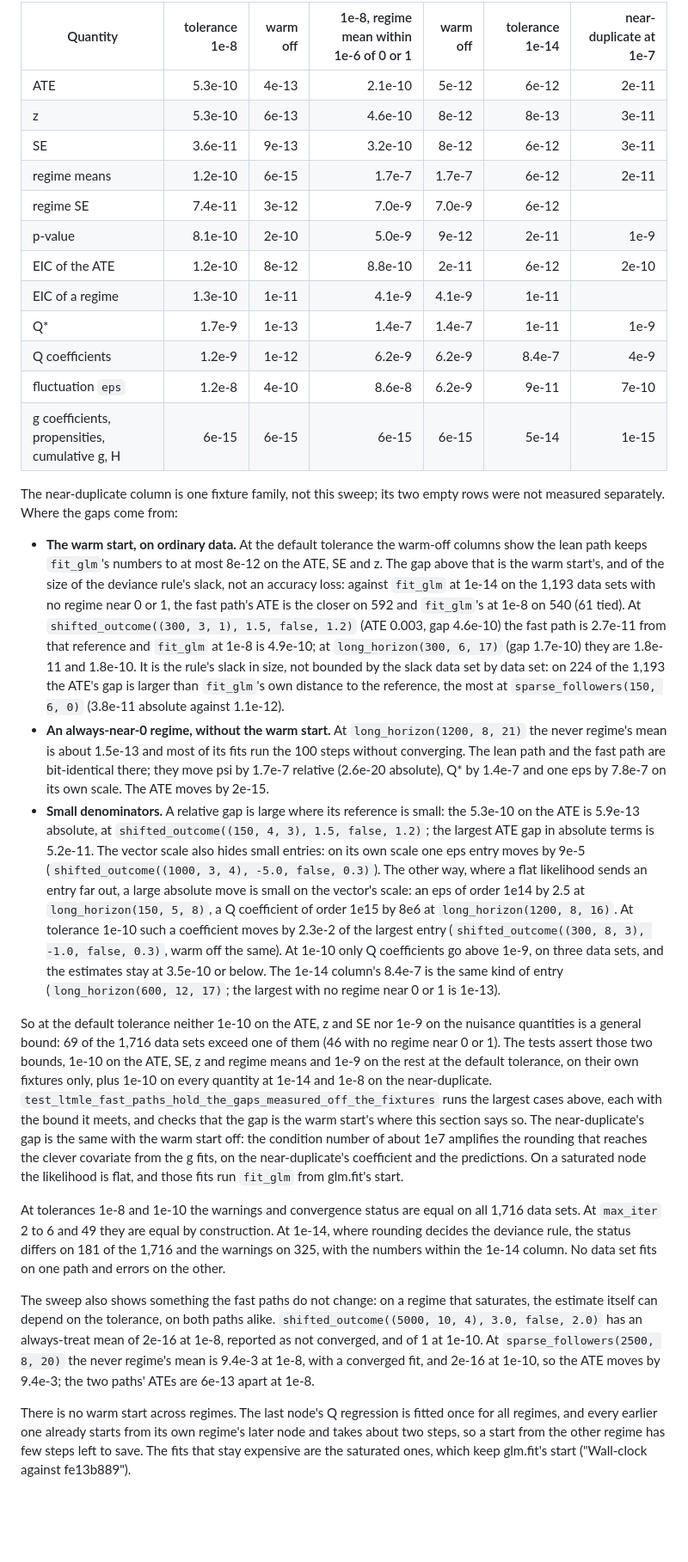
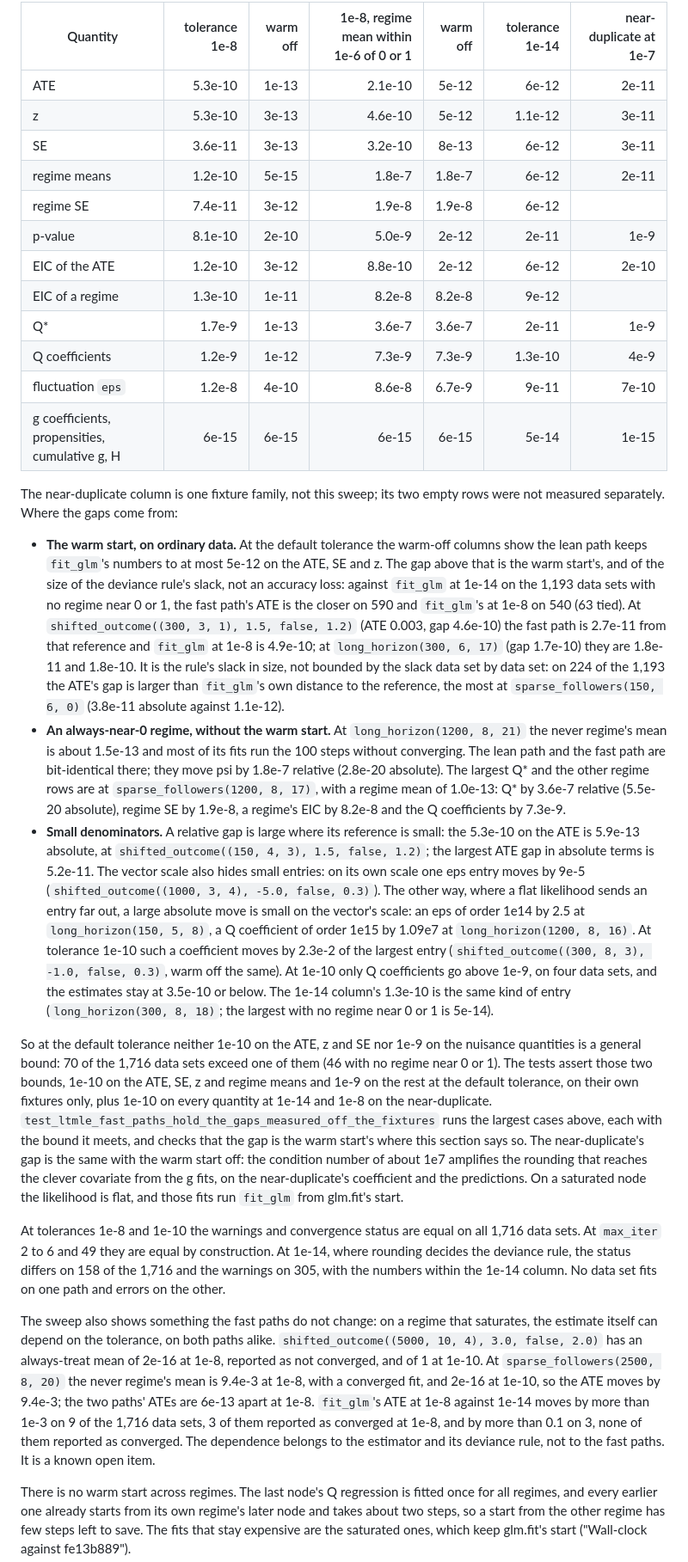
Before and after one commit to umatter/prompt2analytics, a Markdown page: validation/econometrics/ltmle.md, the part around one of its changes. Shown at 86% size. Rendered like a GitHub page; blank space fills up the shorter version.

Commit message:
docs(validation): LTMLE gap table and figures measured on the current rule
The table and prose values come from a sweep under the late refinement and
the row bound; wall-clock tables are labelled as predating them. The page
says what the row check does on a fractional response, and records the
estimate's dependence on the tolerance as a known open item.

Refs: CAUS-113, CAUS-22, CAUS-50

Co-Authored-By: Claude Opus 5.5 <noreply@anthropic.com>

```diff
--- a/validation/econometrics/ltmle.md
+++ b/validation/econometrics/ltmle.md
@@ -100,27 +103,27 @@ columns. "Warm off" is the lean path with the warm start off, the same set of da
 
 | Quantity | tolerance 1e-8 | warm off | 1e-8, regime mean within 1e-6 of 0 or 1 | warm off | tolerance 1e-14 | near-duplicate at 1e-7 |
 |---|---:|---:|---:|---:|---:|---:|
-| ATE | 5.3e-10 | 4e-13 | 2.1e-10 | 5e-12 | 6e-12 | 2e-11 |
-| z | 5.3e-10 | 6e-13 | 4.6e-10 | 8e-12 | 8e-13 | 3e-11 |
-| SE | 3.6e-11 | 9e-13 | 3.2e-10 | 8e-12 | 6e-12 | 3e-11 |
-| regime means | 1.2e-10 | 6e-15 | 1.7e-7 | 1.7e-7 | 6e-12 | 2e-11 |
-| regime SE | 7.4e-11 | 3e-12 | 7.0e-9 | 7.0e-9 | 6e-12 | |
-| p-value | 8.1e-10 | 2e-10 | 5.0e-9 | 9e-12 | 2e-11 | 1e-9 |
-| EIC of the ATE | 1.2e-10 | 8e-12 | 8.8e-10 | 2e-11 | 6e-12 | 2e-10 |
-| EIC of a regime | 1.3e-10 | 1e-11 | 4.1e-9 | 4.1e-9 | 1e-11 | |
-| Q* | 1.7e-9 | 1e-13 | 1.4e-7 | 1.4e-7 | 1e-11 | 1e-9 |
-| Q coefficients | 1.2e-9 | 1e-12 | 6.2e-9 | 6.2e-9 | 8.4e-7 | 4e-9 |
-| fluctuation `eps` | 1.2e-8 | 4e-10 | 8.6e-8 | 6.2e-9 | 9e-11 | 7e-10 |
+| ATE | 5.3e-10 | 1e-13 | 2.1e-10 | 5e-12 | 6e-12 | 2e-11 |
+| z | 5.3e-10 | 3e-13 | 4.6e-10 | 5e-12 | 1.1e-12 | 3e-11 |
+| SE | 3.6e-11 | 3e-13 | 3.2e-10 | 8e-13 | 6e-12 | 3e-11 |
+| regime means | 1.2e-10 | 5e-15 | 1.8e-7 | 1.8e-7 | 6e-12 | 2e-11 |
+| regime SE | 7.4e-11 | 3e-12 | 1.9e-8 | 1.9e-8 | 6e-12 | |
+| p-value | 8.1e-10 | 2e-10 | 5.0e-9 | 2e-12 | 2e-11 | 1e-9 |
+| EIC of the ATE | 1.2e-10 | 3e-12 | 8.8e-10 | 2e-12 | 6e-12 | 2e-10 |
+| EIC of a regime | 1.3e-10 | 1e-11 | 8.2e-8 | 8.2e-8 | 9e-12 | |
+| Q* | 1.7e-9 | 1e-13 | 3.6e-7 | 3.6e-7 | 2e-11 | 1e-9 |
+| Q coefficients | 1.2e-9 | 1e-12 | 7.3e-9 | 7.3e-9 | 1.3e-10 | 4e-9 |
+| fluctuation `eps` | 1.2e-8 | 4e-10 | 8.6e-8 | 6.7e-9 | 9e-11 | 7e-10 |
 | g coefficients, propensities, cumulative g, H | 6e-15 | 6e-15 | 6e-15 | 6e-15 | 5e-14 | 1e-15 |
 
 The near-duplicate column is one fixture family, not this sweep; its two empty rows were not
 measured separately. Where the gaps come from:
 
 - **The warm start, on ordinary data.** At the default tolerance the warm-off columns show the lean
-  path keeps `fit_glm`'s numbers to at most 8e-12 on the ATE, SE and z. The gap above that is the
+  path keeps `fit_glm`'s numbers to at most 5e-12 on the ATE, SE and z. The gap above that is the
   warm start's, and of the size of the deviance rule's slack, not an accuracy loss: against
   `fit_glm` at 1e-14 on the 1,193 data sets with no regime near 0 or 1, the fast path's ATE is the
-  closer on 592 and `fit_glm`'s at 1e-8 on 540 (61 tied). At `shifted_outcome((300, 3, 1), 1.5,
+  closer on 590 and `fit_glm`'s at 1e-8 on 540 (63 tied). At `shifted_outcome((300, 3, 1), 1.5,
   false, 1.2)` (ATE 0.003, gap 4.6e-10) the fast path is 2.7e-11 from that reference and `fit_glm`
   at 1e-8 is 4.9e-10; at `long_horizon(300, 6, 17)` (gap 1.7e-10) they are 1.8e-11 and 1.8e-10. It
   is the rule's slack in size, not bounded by the slack data set by data set: on 224 of the 1,193
@@ -128,22 +131,24 @@ measured separately. Where the gaps come from:
   `sparse_followers(150, 6, 0)` (3.8e-11 absolute against 1.1e-12).
 - **An always-near-0 regime, without the warm start.** At `long_horizon(1200, 8, 21)` the never
   regime's mean is about 1.5e-13 and most of its fits run the 100 steps without converging. The
-  lean path and the fast path are bit-identical there; they move psi by 1.7e-7 relative (2.6e-20
-  absolute), Q* by 1.4e-7 and one eps by 7.8e-7 on its own scale. The ATE moves by 2e-15.
+  lean path and the fast path are bit-identical there; they move psi by 1.8e-7 relative (2.8e-20
+  absolute). The largest Q* and the other regime rows are at `sparse_followers(1200, 8, 17)`, with a
+  regime mean of 1.0e-13: Q* by 3.6e-7 relative (5.5e-20 absolute), regime SE by 1.9e-8, a regime's
+  EIC by 8.2e-8 and the Q coefficients by 7.3e-9.
 - **Small denominators.** A relative gap is large where its reference is small: the 5.3e-10 on
   the ATE is 5.9e-13 absolute, at `shifted_outcome((150, 4, 3), 1.5, false, 1.2)`; the largest ATE
   gap in absolute terms is 5.2e-11. The vector scale also hides small entries: on its own scale one
   eps entry moves by 9e-5 (`shifted_outcome((1000, 3, 4), -5.0, false, 0.3)`). The other way, where
   a flat likelihood sends an entry far out, a large absolute move is small on the vector's scale:
-  an eps of order 1e14 by 2.5 at `long_horizon(150, 5, 8)`, a Q coefficient of order 1e15 by 8e6 at
+  an eps of order 1e14 by 2.5 at `long_horizon(150, 5, 8)`, a Q coefficient of order 1e15 by 1.09e7 at
   `long_horizon(1200, 8, 16)`. At tolerance 1e-10 such a coefficient moves by 2.3e-2 of the
   largest entry (`shifted_outcome((300, 8, 3), -1.0, false, 0.3)`, warm off the same). At 1e-10
-  only Q coefficients go above 1e-9, on three data sets, and the estimates stay at 3.5e-10 or
-  below. The 1e-14 column's 8.4e-7 is the same kind of entry (`long_horizon(600, 12, 17)`; the largest with no regime near 0 or 1 is
-  1e-13).
+  only Q coefficients go above 1e-9, on four data sets, and the estimates stay at 3.5e-10 or
+  below. The 1e-14 column's 1.3e-10 is the same kind of entry (`long_horizon(300, 8, 18)`; the largest with
+  no regime near 0 or 1 is 5e-14).
 
 So at the default tolerance neither 1e-10 on the ATE, z and SE nor 1e-9 on the nuisance quantities
-is a general bound: 69 of the 1,716 data sets exceed one of them
+is a general bound: 70 of the 1,716 data sets exceed one of them
 (46 with no regime near 0 or 1). The tests assert those two bounds, 1e-10 on the ATE, SE, z and
 regime means and 1e-9 on the rest at the default tolerance, on their own fixtures only, plus 1e-10
 on every quantity at 1e-14 and 1e-8 on the near-duplicate.
@@ -156,7 +161,7 @@ coefficient and the predictions. On a saturated node the likelihood is flat, and
 
 At tolerances 1e-8 and 1e-10 the warnings and convergence status are equal on all 1,716 data sets.
 At `max_iter` 2 to 6 and 49 they are equal by construction. At 1e-14, where rounding decides the
-deviance rule, the status differs on 181 of the 1,716 and the warnings on 325, with the numbers
+deviance rule, the status differs on 158 of the 1,716 and the warnings on 305, with the numbers
 within the 1e-14 column. No data set fits on one path and errors on the other.
 
 The sweep also shows something the fast paths do not change: on a regime that saturates, the
@@ -164,7 +169,10 @@ estimate itself can depend on the tolerance, on both paths alike. `shifted_outco
 3.0, false, 2.0)` has an always-treat mean of 2e-16 at 1e-8, reported as not converged, and of 1
 at 1e-10. At `sparse_followers(2500, 8, 20)` the never regime's mean is 9.4e-3 at 1e-8, with a
 converged fit, and 2e-16 at 1e-10, so the ATE moves by 9.4e-3; the two paths' ATEs are 6e-13 apart
-at 1e-8.
+at 1e-8. `fit_glm`'s ATE at 1e-8 against 1e-14 moves by more than 1e-3 on 9 of the 1,716 data sets,
+3 of them reported as converged at 1e-8, and by more than 0.1 on 3, none of them reported as
+converged. The dependence belongs to the estimator and its deviance rule, not to the fast paths. It
+is a known open item.
 
 There is no warm start across regimes. The last node's Q regression is fitted once for all
 regimes, and every earlier one already starts from its own regime's later node and takes about
```
Also changed, not shown: other parts of validation/econometrics/ltmle.md (+15 -12 lines).
